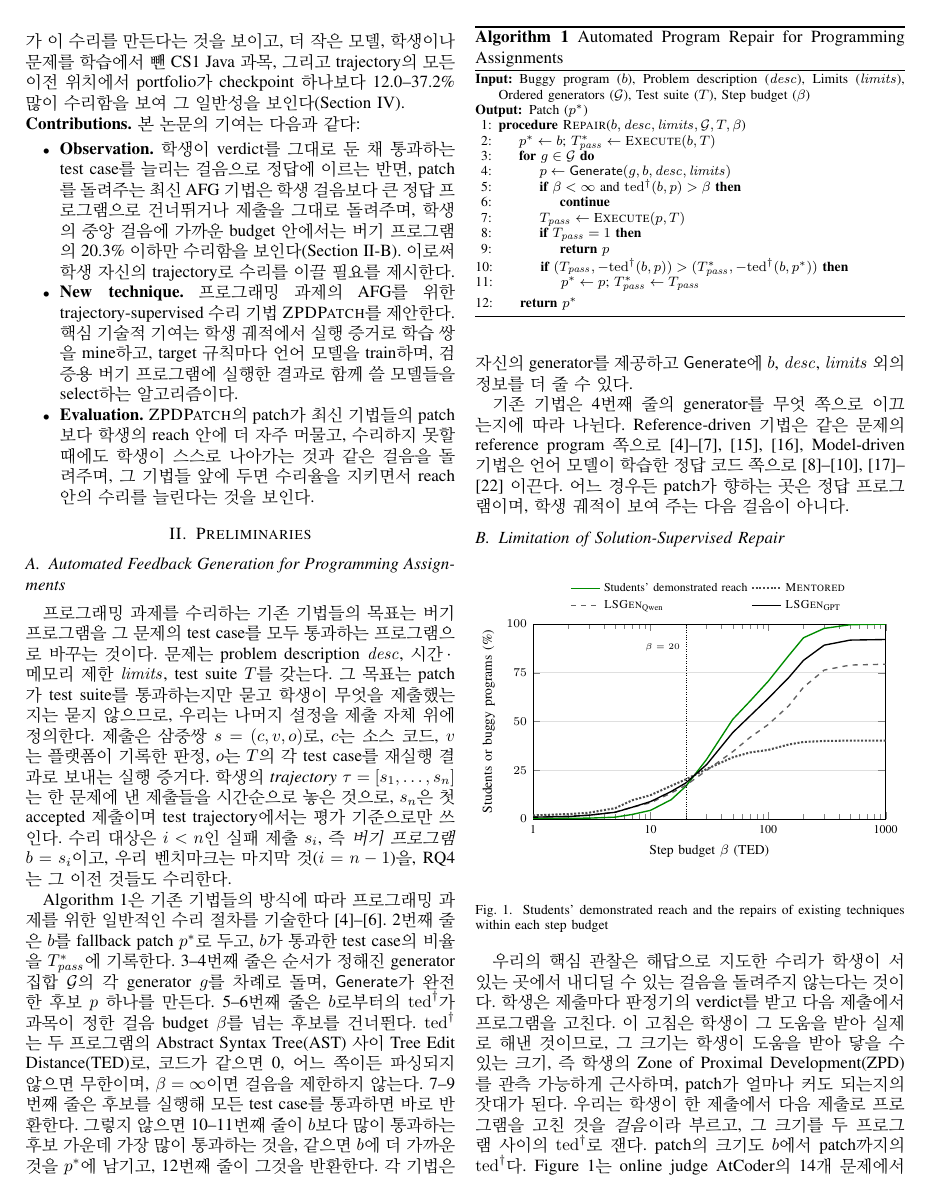
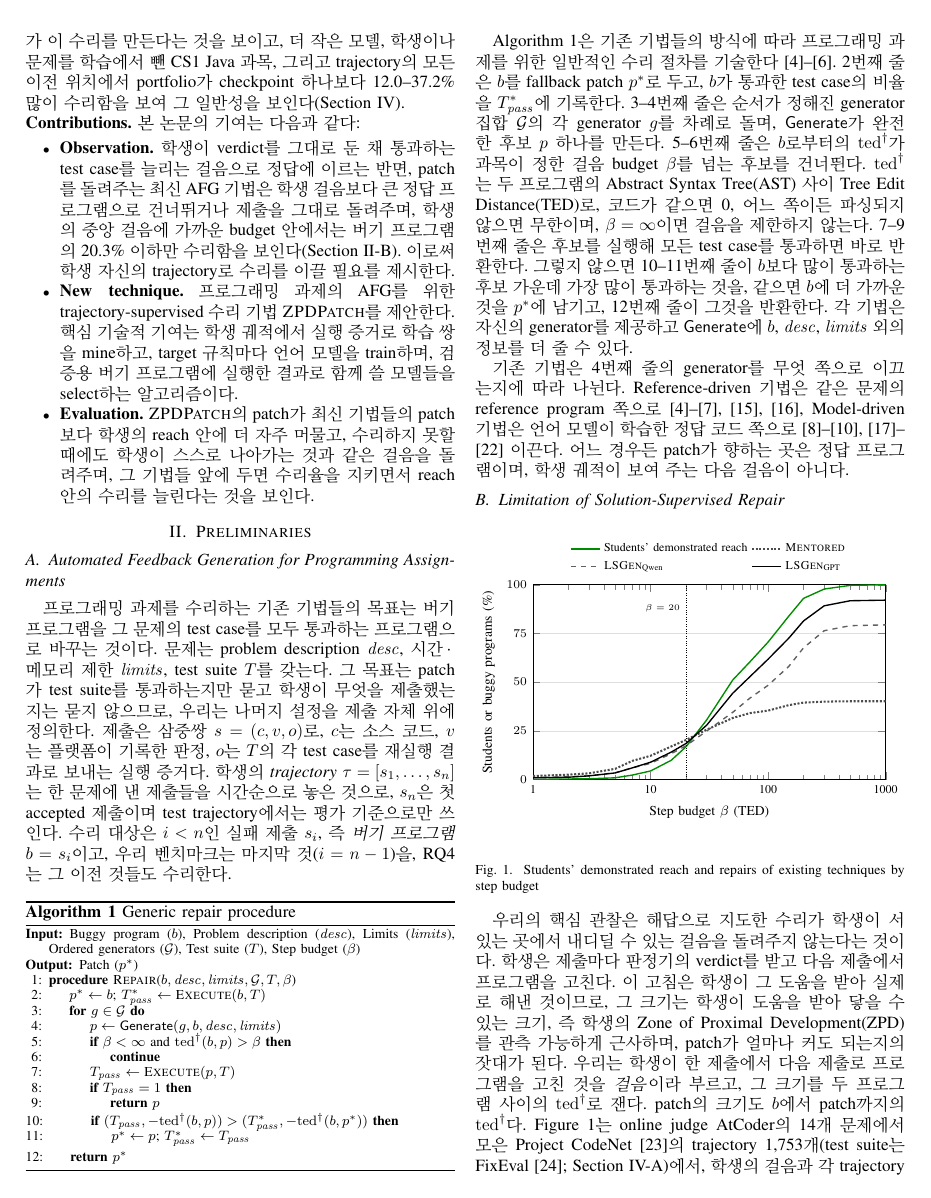
Before and after one commit to dwchoi95/zpd-apr, a LaTeX paper (main.tex): page 2 of 13. Compiled offline with pdfLaTeX.

Commit message:
Captions as short titles in the paper's terms
Co-Authored-By: Claude Opus 5.5 <noreply@anthropic.com>

```diff
--- a/main.tex
+++ b/main.tex
@@ -79,7 +79,7 @@ Automated Feedback Generation, Zone of Proximal Development, Programming Assignm
 % EN: Existing techniques for repairing programming assignments aim to turn a buggy program into a program that passes every test case of its problem. A problem comes with a problem description \(\mathit{desc}\), its time and memory limits \(\mathit{limits}\), and a test suite \(T\). That aim asks only whether a patch passes the test suite, not what the student submitted, so we define the rest of the setting on the submissions themselves. A submission is a triple \(s=(c,v,o)\), where \(c\) is its source code, \(v\) the verdict the platform recorded, and \(o\) the execution evidence that maps each test case of \(T\) to its re-executed outcome. A student's \emph{trajectory} \(\tau=[s_1,\ldots,s_n]\) orders their submissions to a problem chronologically, with \(s_n\) the first accepted one, which for a test trajectory serves only as evaluation ground truth. The submission to be repaired is a failing one \(s_i\) with \(i<n\), the \emph{buggy program} \(b=s_i\); our benchmarks repair the latest, \(i=n-1\), and RQ4 also repairs every earlier one.
 
 \begin{algorithm}[h]
-\caption{Automated Program Repair for Programming Assignments}
+\caption{Generic repair procedure}
 \label{alg:generic}
 \footnotesize
 \begin{algorithmic}[1]
@@ -128,7 +128,7 @@ Algorithm~\ref{alg:generic}은 기존 기법들의 방식에 따라 프로그래
 \legend{Students' demonstrated reach, \textsc{Mentored}, \textsc{LSGen}\textsubscript{Qwen}, \textsc{LSGen}\textsubscript{GPT}}
 \end{axis}
 \end{tikzpicture}
-\caption{Students' demonstrated reach and the repairs of existing techniques within each step budget}
+\caption{Students' demonstrated reach and repairs of existing techniques by step budget}
 \label{fig:reach}
 \end{figure}
 
```
Also changed, not shown: main.tex (6 more changed lines).
